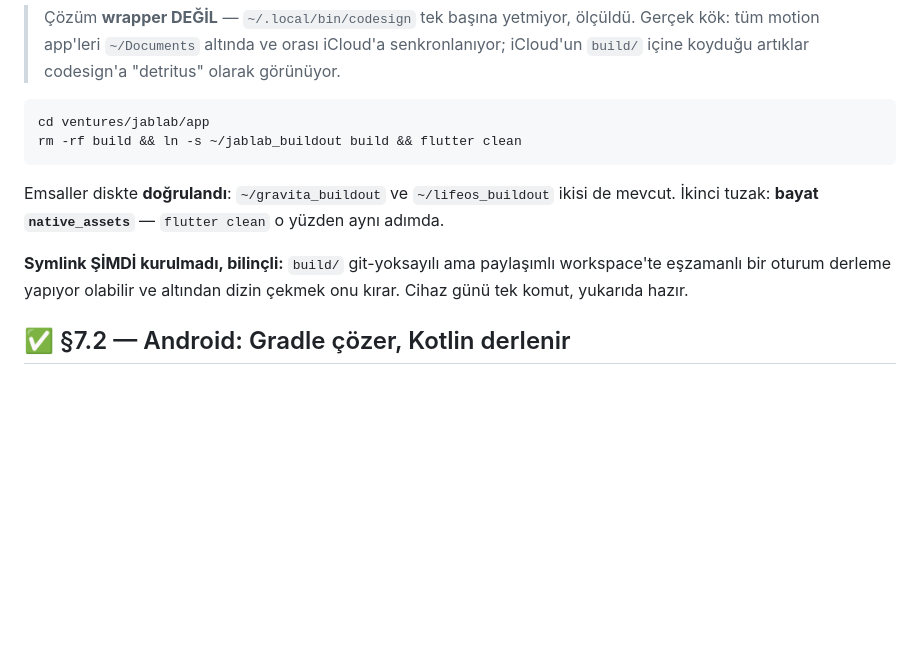
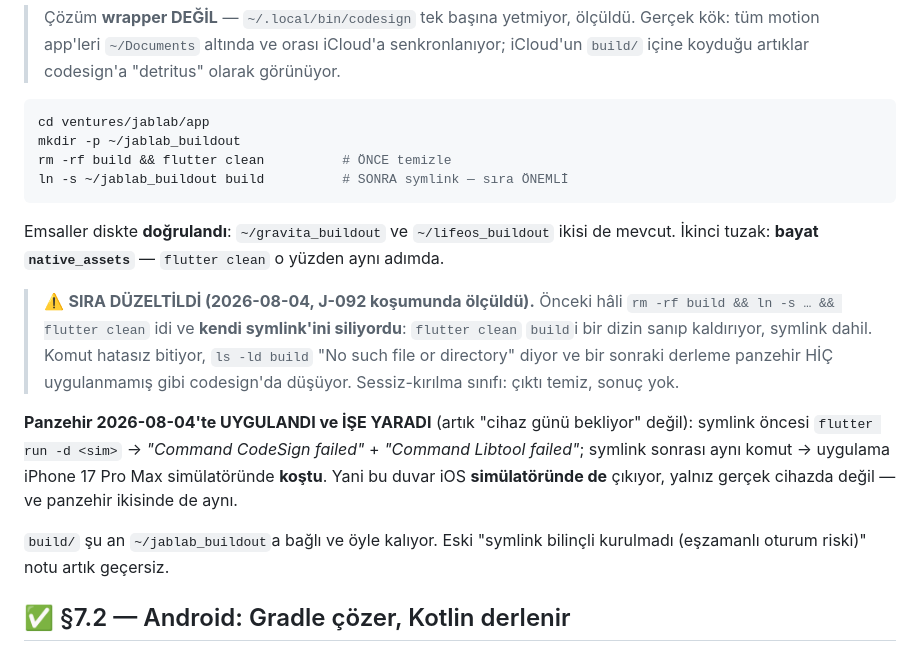
Before and after one commit to kocakkmustafa/jablab, a Markdown page: docs/gates/KAMERA-KOPRUSU-CANLILIK.md, the part around the change. Drawn GitHub-style; blank space fills up the shorter version.

Commit message:
KAMERA-KOPRUSU-CANLILIK: codesign panzehiri SIRASI yanlıştı + panzehir UYGULANDI
Eski komut kendi symlink'ini siliyordu (flutter clean, build'i dizin sanıp
symlink dahil kaldırıyor) — hatasız bitiyor, sonuç yok, bir sonraki derleme
panzehir hiç uygulanmamış gibi codesign'da düşüyor.

Ayrıca ölçüldü: duvar iOS SİMÜLATÖRÜNDE de çıkıyor (yalnız gerçek cihaz
değil) ve panzehir ikisinde de aynı. §7.1 artık 'derleniyor' değil
'simülatörde KOŞTU' — cihaz günü sadece §7.3-7.7 için gerekli.

````diff
--- a/docs/gates/KAMERA-KOPRUSU-CANLILIK.md
+++ b/docs/gates/KAMERA-KOPRUSU-CANLILIK.md
@@ -47,16 +47,30 @@ Gravita iOS aynı duvara çarptı, LifeOS kaydıyla aynı kök):
 
 ```bash
 cd ventures/jablab/app
-rm -rf build && ln -s ~/jablab_buildout build && flutter clean
+mkdir -p ~/jablab_buildout
+rm -rf build && flutter clean          # ÖNCE temizle
+ln -s ~/jablab_buildout build          # SONRA symlink — sıra ÖNEMLİ
 ```
 
 Emsaller diskte **doğrulandı**: `~/gravita_buildout` ve `~/lifeos_buildout`
 ikisi de mevcut. İkinci tuzak: **bayat `native_assets`** — `flutter clean`
 o yüzden aynı adımda.
 
-**Symlink ŞİMDİ kurulmadı, bilinçli:** `build/` git-yoksayılı ama paylaşımlı
-workspace'te eşzamanlı bir oturum derleme yapıyor olabilir ve altından dizin
-çekmek onu kırar. Cihaz günü tek komut, yukarıda hazır.
+> ⚠️ **SIRA DÜZELTİLDİ (2026-08-04, J-092 koşumunda ölçüldü).** Önceki hâli
+> `rm -rf build && ln -s … && flutter clean` idi ve **kendi symlink'ini
+> siliyordu**: `flutter clean` `build`i bir dizin sanıp kaldırıyor, symlink
+> dahil. Komut hatasız bitiyor, `ls -ld build` "No such file or directory"
+> diyor ve bir sonraki derleme panzehir HİÇ uygulanmamış gibi codesign'da
+> düşüyor. Sessiz-kırılma sınıfı: çıktı temiz, sonuç yok.
+
+**Panzehir 2026-08-04'te UYGULANDI ve İŞE YARADI** (artık "cihaz günü
+bekliyor" değil): symlink öncesi `flutter run -d <sim>` → *"Command CodeSign
+failed"* + *"Command Libtool failed"*; symlink sonrası aynı komut → uygulama
+iPhone 17 Pro Max simülatöründe **koştu**. Yani bu duvar iOS **simülatöründe
+de** çıkıyor, yalnız gerçek cihazda değil — ve panzehir ikisinde de aynı.
+
+`build/` şu an `~/jablab_buildout`a bağlı ve öyle kalıyor. Eski "symlink
+bilinçli kurulmadı (eşzamanlı oturum riski)" notu artık geçersiz.
 
 ## ✅ §7.2 — Android: Gradle çözer, Kotlin derlenir
 
````
